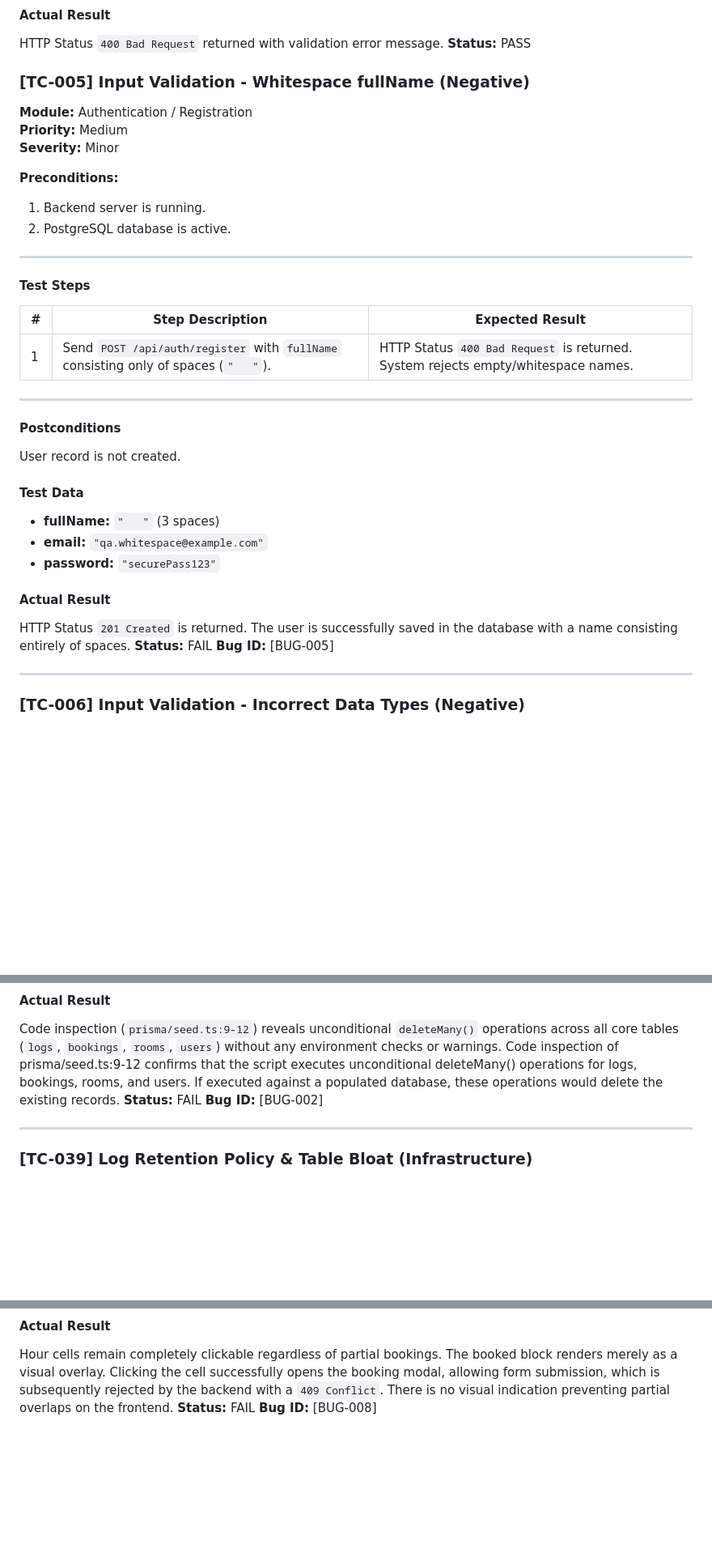
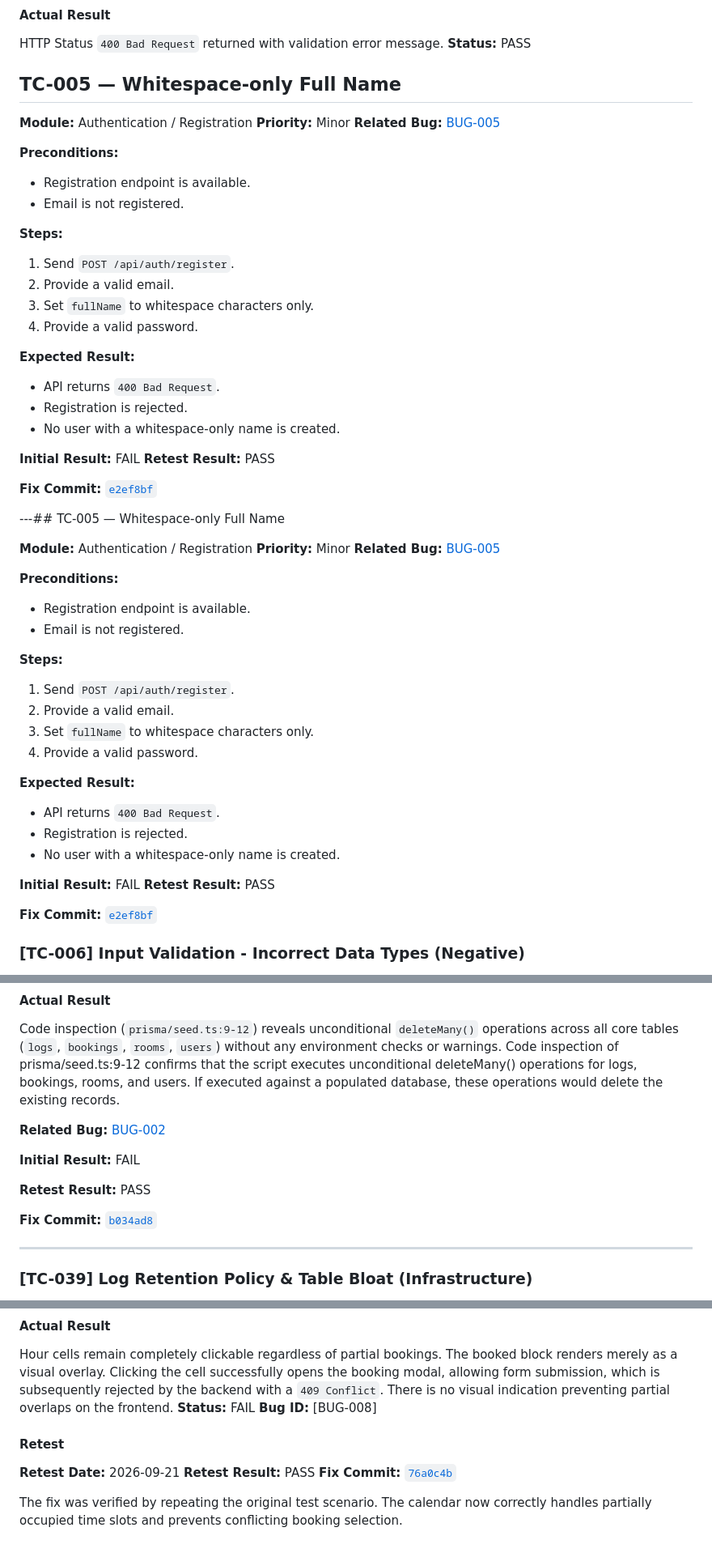
Before and after one commit to rohachevsk/room-booking-qa-portfolio, a Markdown page: docs/TEST_CASES.md, 3 parts joined by grey strips. Shown at 81% size. Drawn GitHub-style; blank space fills up the shorter version.

```diff
--- a/docs/TEST_CASES.md
+++ b/docs/TEST_CASES.md
@@ -131,40 +131,66 @@ User record is not created.
 #### Actual Result
 HTTP Status `400 Bad Request` returned with validation error message.
 **Status:** PASS
-### [TC-005] Input Validation - Whitespace fullName (Negative)
+
+## TC-005 — Whitespace-only Full Name
 
 **Module:** Authentication / Registration
-**Priority:** Medium
-**Severity:** Minor
+**Priority:** Minor
+**Related Bug:** [BUG-005](../bug-reports/BUG-005.md)
 
 **Preconditions:**
-1. Backend server is running.
-2. PostgreSQL database is active.
 
----
+* Registration endpoint is available.
+* Email is not registered.
 
-#### Test Steps
+**Steps:**
 
-| # | Step Description | Expected Result |
-|---|---|---|
-| 1 | Send `POST /api/auth/register` with `fullName` consisting only of spaces (`"   "`). | HTTP Status `400 Bad Request` is returned. System rejects empty/whitespace names. |
+1. Send `POST /api/auth/register`.
+2. Provide a valid email.
+3. Set `fullName` to whitespace characters only.
+4. Provide a valid password.
 
----
+**Expected Result:**
 
-#### Postconditions
-User record is not created.
+* API returns `400 Bad Request`.
+* Registration is rejected.
+* No user with a whitespace-only name is created.
 
-#### Test Data
-- **fullName:** `"   "` (3 spaces)
-- **email:** `"qa.whitespace@example.com"`
-- **password:** `"securePass123"`
+**Initial Result:** FAIL
+**Retest Result:** PASS
 
-#### Actual Result
-HTTP Status `201 Created` is returned. The user is successfully saved in the database with a name consisting entirely of spaces.
-**Status:** FAIL
-**Bug ID:** [BUG-005]
+**Fix Commit:** [`e2ef8bf`](https://github.com/rohachevsk/RoomBookingService/commit/e2ef8bf79eb27dc4df5e0dc9fae01708e86c07d7)
 
----
+
+---## TC-005 — Whitespace-only Full Name
+
+**Module:** Authentication / Registration
+**Priority:** Minor
+**Related Bug:** [BUG-005](../bug-reports/BUG-005.md)
+
+**Preconditions:**
+
+* Registration endpoint is available.
+* Email is not registered.
+
+**Steps:**
+
+1. Send `POST /api/auth/register`.
+2. Provide a valid email.
+3. Set `fullName` to whitespace characters only.
+4. Provide a valid password.
+
+**Expected Result:**
+
+* API returns `400 Bad Request`.
+* Registration is rejected.
+* No user with a whitespace-only name is created.
+
+**Initial Result:** FAIL
+**Retest Result:** PASS
+
+**Fix Commit:** [`e2ef8bf`](https://github.com/rohachevsk/RoomBookingService/commit/e2ef8bf79eb27dc4df5e0dc9fae01708e86c07d7)
+
 
 ### [TC-006] Input Validation - Incorrect Data Types (Negative)
 
@@ -1241,8 +1256,14 @@ Existing database records remain intact and are not accidentally wiped by develo
 
 #### Actual Result
 Code inspection (`prisma/seed.ts:9-12`) reveals unconditional `deleteMany()` operations across all core tables (`logs`, `bookings`, `rooms`, `users`) without any environment checks or warnings. Code inspection of prisma/seed.ts:9-12 confirms that the script executes unconditional deleteMany() operations for logs, bookings, rooms, and users. If executed against a populated database, these operations would delete the existing records.
-**Status:** FAIL
-**Bug ID:** [BUG-002]
+
+**Related Bug:** [BUG-002](../bug-reports/BUG-002.md)
+
+**Initial Result:** FAIL
+
+**Retest Result:** PASS
+
+**Fix Commit:** [`b034ad8`](https://github.com/rohachevsk/RoomBookingService/commit/b034ad8371446c8a60ab6107d0378e7bfc0e6edb)
 
 ---
 
@@ -1347,3 +1377,11 @@ User cannot accidentally submit a booking that overlaps with an existing partial
 Hour cells remain completely clickable regardless of partial bookings. The booked block renders merely as a visual overlay. Clicking the cell successfully opens the booking modal, allowing form submission, which is subsequently rejected by the backend with a `409 Conflict`. There is no visual indication preventing partial overlaps on the frontend.
 **Status:** FAIL
 **Bug ID:** [BUG-008]
+
+#### Retest
+
+**Retest Date:** 2026-09-21
+**Retest Result:** PASS
+**Fix Commit:** [`76a0c4b`](https://github.com/rohachevsk/RoomBookingService/commit/76a0c4be1f673a92df33aa39c0f6205cfbd83323)
+
+The fix was verified by repeating the original test scenario. The calendar now correctly handles partially occupied time slots and prevents conflicting booking selection.
```
Also changed, not shown: other parts of docs/TEST_CASES.md (+66 -68 lines).
